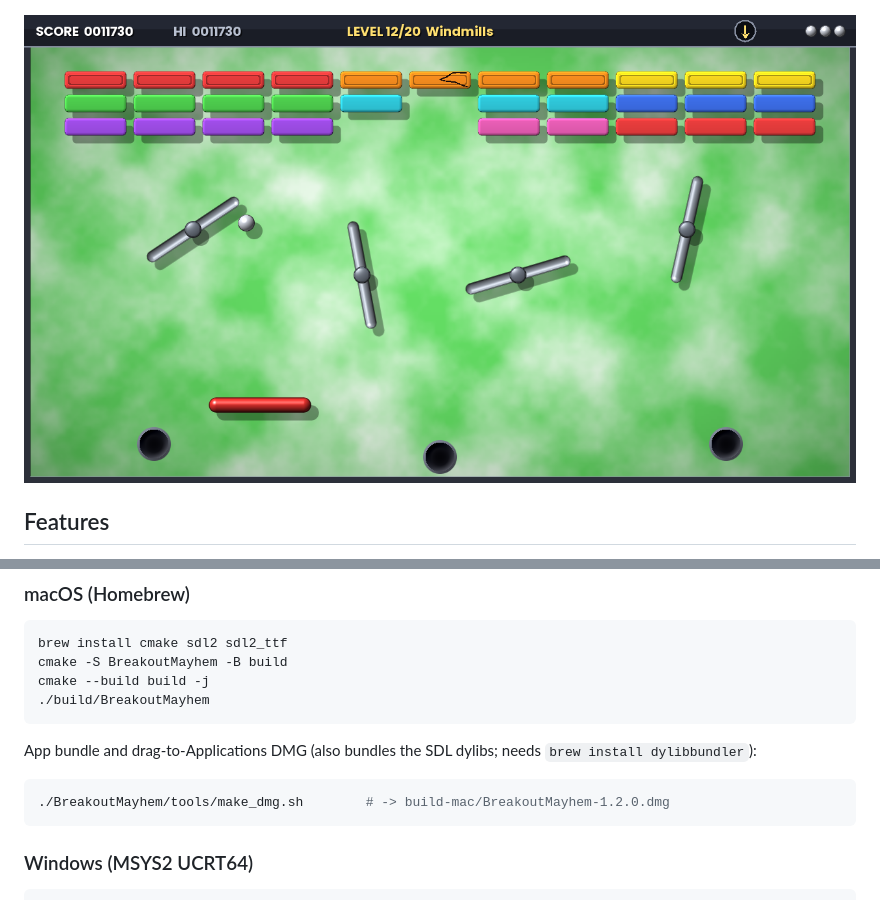
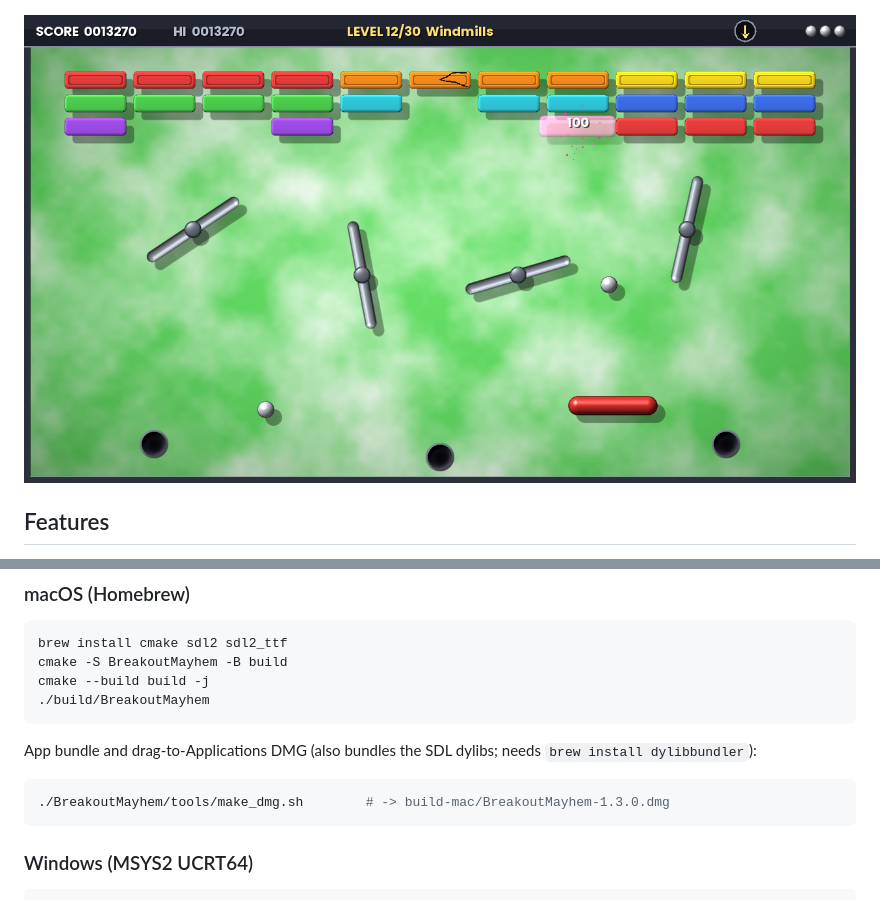
Before and after one commit to rsn8887/BreakoutMayhem, a Markdown page: README.md, 2 parts joined by grey strips. GitHub-like rendering; pictures changed too: screenshots/level12.png.

Commit message:
update readme and version

````diff
--- a/README.md
+++ b/README.md
@@ -67,7 +67,7 @@ cmake --build build -j
 App bundle and drag-to-Applications DMG (also bundles the SDL dylibs; needs `brew install dylibbundler`):
 
 ```sh
-./BreakoutMayhem/tools/make_dmg.sh        # -> build-mac/BreakoutMayhem-1.2.0.dmg
+./BreakoutMayhem/tools/make_dmg.sh        # -> build-mac/BreakoutMayhem-1.3.0.dmg
 ```
 
 ### Windows (MSYS2 UCRT64)
````
Also changed, not shown: screenshots/level01.png, screenshots/level05.png, screenshots/level16.png, screenshots/title.png, 3 other files.
